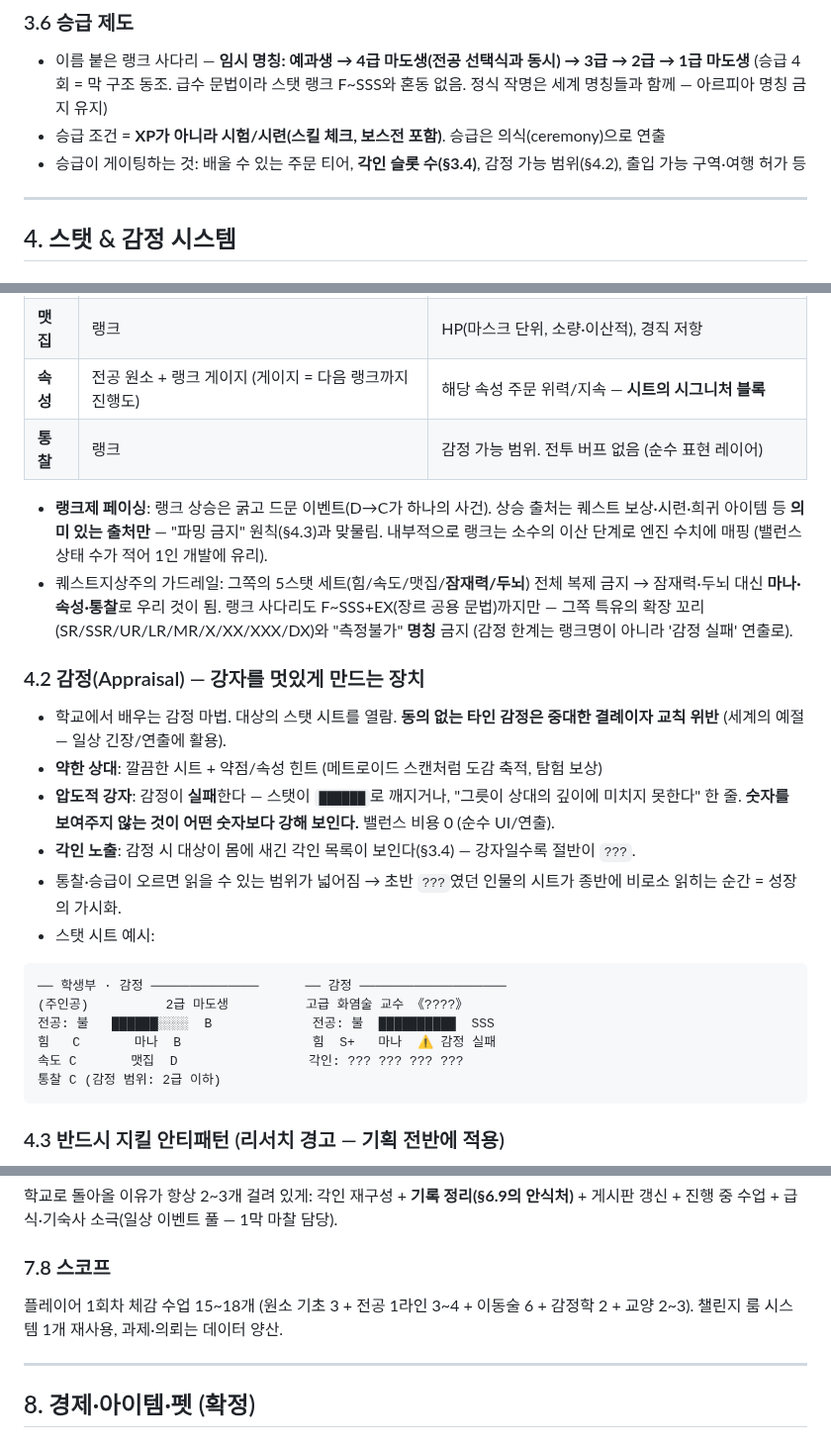
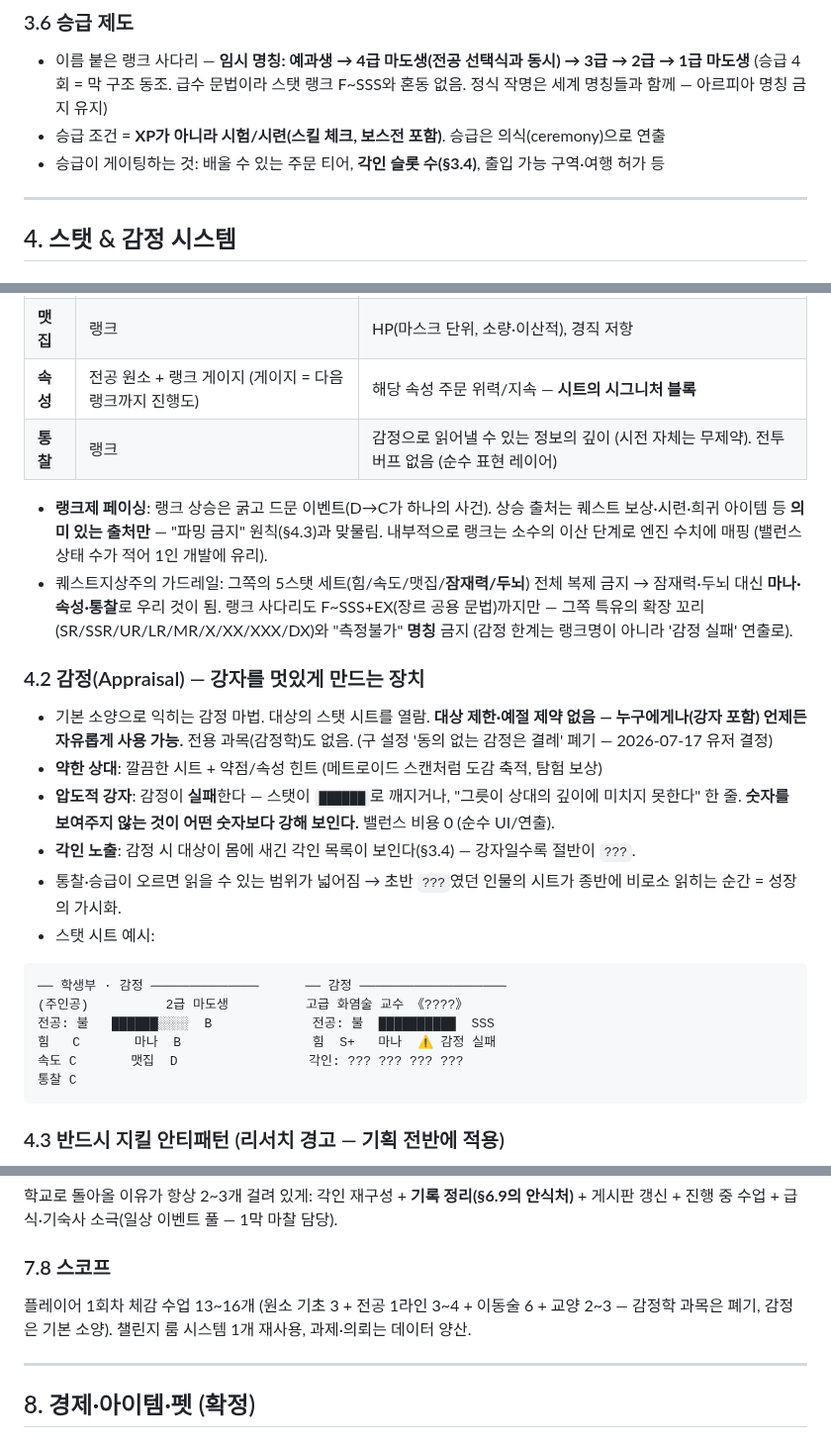
Before and after one commit to abback-go/yemogame2, a Markdown page: docs/game-design.md, 3 parts joined by grey strips. Shown at 99% size. GitHub-like rendering.

Commit message:
docs: 감정 설정 개정 — '동의 없는 감정은 결례' 폐기, 감정학 과목 삭제, 감정 시전 무제약화
- 감정은 기본 소양: 대상 제한·예절 제약 없이 누구에게나(강자 포함) 상시 사용 가능
- 통찰 스탯 역할 재정의: 시전 가능 여부 → 읽어낼 수 있는 정보의 깊이
- 승급 게이팅 목록에서 감정 범위 제거, 수업 스코프 15~18 → 13~16
- 맵의 감정학 교실 방은 유저가 추후 다른 방으로 대체 예정 — 맵 파일 미수정

Co-Authored-By: Claude Fable 5 <noreply@anthropic.com>
Claude-Session: https://claude.ai/code/session_014hyj4wWQoEhcGguowFrsY6

````diff
--- a/docs/game-design.md
+++ b/docs/game-design.md
@@ -159,7 +159,7 @@
 ### 3.6 승급 제도
 - 이름 붙은 랭크 사다리 — **임시 명칭: 예과생 → 4급 마도생(전공 선택식과 동시) → 3급 → 2급 → 1급 마도생** (승급 4회 = 막 구조 동조. 급수 문법이라 스탯 랭크 F~SSS와 혼동 없음. 정식 작명은 세계 명칭들과 함께 — 아르피아 명칭 금지 유지)
 - 승급 조건 = **XP가 아니라 시험/시련(스킬 체크, 보스전 포함)**. 승급은 의식(ceremony)으로 연출
-- 승급이 게이팅하는 것: 배울 수 있는 주문 티어, **각인 슬롯 수(§3.4)**, 감정 가능 범위(§4.2), 출입 가능 구역·여행 허가 등
+- 승급이 게이팅하는 것: 배울 수 있는 주문 티어, **각인 슬롯 수(§3.4)**, 출입 가능 구역·여행 허가 등
 
 ---
 
@@ -175,13 +175,13 @@
 | **속도** | 랭크 | 공격/시전 속도 소폭 (**이동 속도는 건드리지 않음** — 손맛 고정) |
 | **맷집** | 랭크 | HP(마스크 단위, 소량·이산적), 경직 저항 |
 | **속성** | 전공 원소 + 랭크 게이지 (게이지 = 다음 랭크까지 진행도) | 해당 속성 주문 위력/지속 — **시트의 시그니처 블록** |
-| **통찰** | 랭크 | 감정 가능 범위. 전투 버프 없음 (순수 표현 레이어) |
+| **통찰** | 랭크 | 감정으로 읽어낼 수 있는 정보의 깊이 (시전 자체는 무제약). 전투 버프 없음 (순수 표현 레이어) |
 
 - **랭크제 페이싱**: 랭크 상승은 굵고 드문 이벤트(D→C가 하나의 사건). 상승 출처는 퀘스트 보상·시련·희귀 아이템 등 **의미 있는 출처만** — "파밍 금지" 원칙(§4.3)과 맞물림. 내부적으로 랭크는 소수의 이산 단계로 엔진 수치에 매핑 (밸런스 상태 수가 적어 1인 개발에 유리).
 - 퀘스트지상주의 가드레일: 그쪽의 5스탯 세트(힘/속도/맷집/**잠재력/두뇌**) 전체 복제 금지 → 잠재력·두뇌 대신 **마나·속성·통찰**로 우리 것이 됨. 랭크 사다리도 F~SSS+EX(장르 공용 문법)까지만 — 그쪽 특유의 확장 꼬리(SR/SSR/UR/LR/MR/X/XX/XXX/DX)와 "측정불가" **명칭** 금지 (감정 한계는 랭크명이 아니라 '감정 실패' 연출로).
 
 ### 4.2 감정(Appraisal) — 강자를 멋있게 만드는 장치
-- 학교에서 배우는 감정 마법. 대상의 스탯 시트를 열람. **동의 없는 타인 감정은 중대한 결례이자 교칙 위반** (세계의 예절 — 일상 긴장/연출에 활용).
+- 기본 소양으로 익히는 감정 마법. 대상의 스탯 시트를 열람. **대상 제한·예절 제약 없음 — 누구에게나(강자 포함) 언제든 자유롭게 사용 가능.** 전용 과목(감정학)도 없음. (구 설정 '동의 없는 감정은 결례' 폐기 — 2026-07-17 유저 결정)
 - **약한 상대**: 깔끔한 시트 + 약점/속성 힌트 (메트로이드 스캔처럼 도감 축적, 탐험 보상)
 - **압도적 강자**: 감정이 **실패**한다 — 스탯이 `██████`로 깨지거나, "그릇이 상대의 깊이에 미치지 못한다" 한 줄. **숫자를 보여주지 않는 것이 어떤 숫자보다 강해 보인다.** 밸런스 비용 0 (순수 UI/연출).
 - **각인 노출**: 감정 시 대상이 몸에 새긴 각인 목록이 보인다(§3.4) — 강자일수록 절반이 `???`.
@@ -194,7 +194,7 @@
 전공: 불   ██████░░░░  B             전공: 불  ██████████  SSS
 힘   C       마나  B                 힘  S+   마나  ⚠ 감정 실패
 속도 C       맷집  D                 각인: ??? ??? ??? ???
-통찰 C (감정 범위: 2급 이하)
+통찰 C
 ```
 
 ### 4.3 반드시 지킬 안티패턴 (리서치 경고 — 기획 전반에 적용)
@@ -424,7 +424,7 @@
 학교로 돌아올 이유가 항상 2~3개 걸려 있게: 각인 재구성 + **기록 정리(§6.9의 안식처)** + 게시판 갱신 + 진행 중 수업 + 급식·기숙사 소극(일상 이벤트 풀 — 1막 마찰 담당).
 
 ### 7.8 스코프
-플레이어 1회차 체감 수업 15~18개 (원소 기초 3 + 전공 1라인 3~4 + 이동술 6 + 감정학 2 + 교양 2~3). 챌린지 룸 시스템 1개 재사용, 과제·의뢰는 데이터 양산.
+플레이어 1회차 체감 수업 13~16개 (원소 기초 3 + 전공 1라인 3~4 + 이동술 6 + 교양 2~3 — 감정학 과목은 폐기, 감정은 기본 소양). 챌린지 룸 시스템 1개 재사용, 과제·의뢰는 데이터 양산.
 
 ---
 
````
